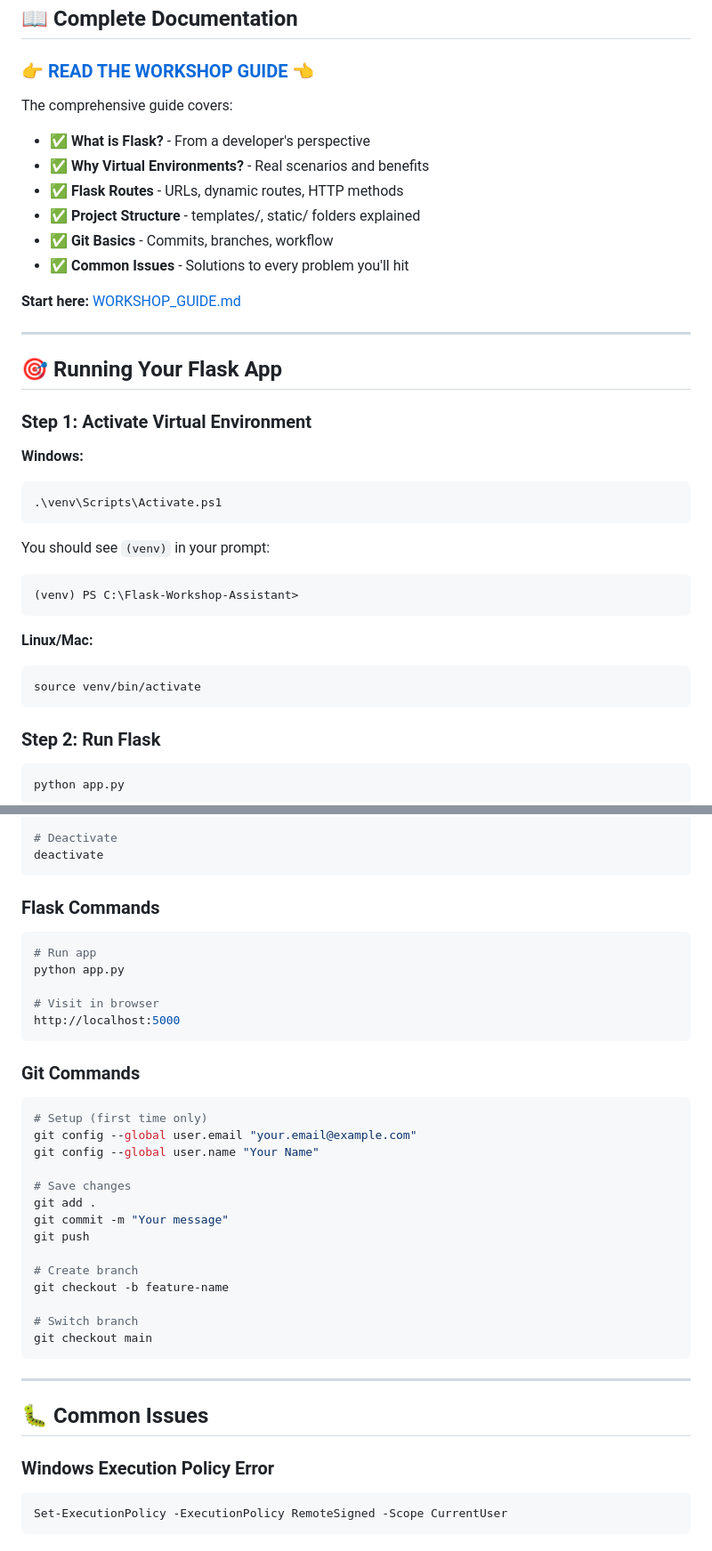
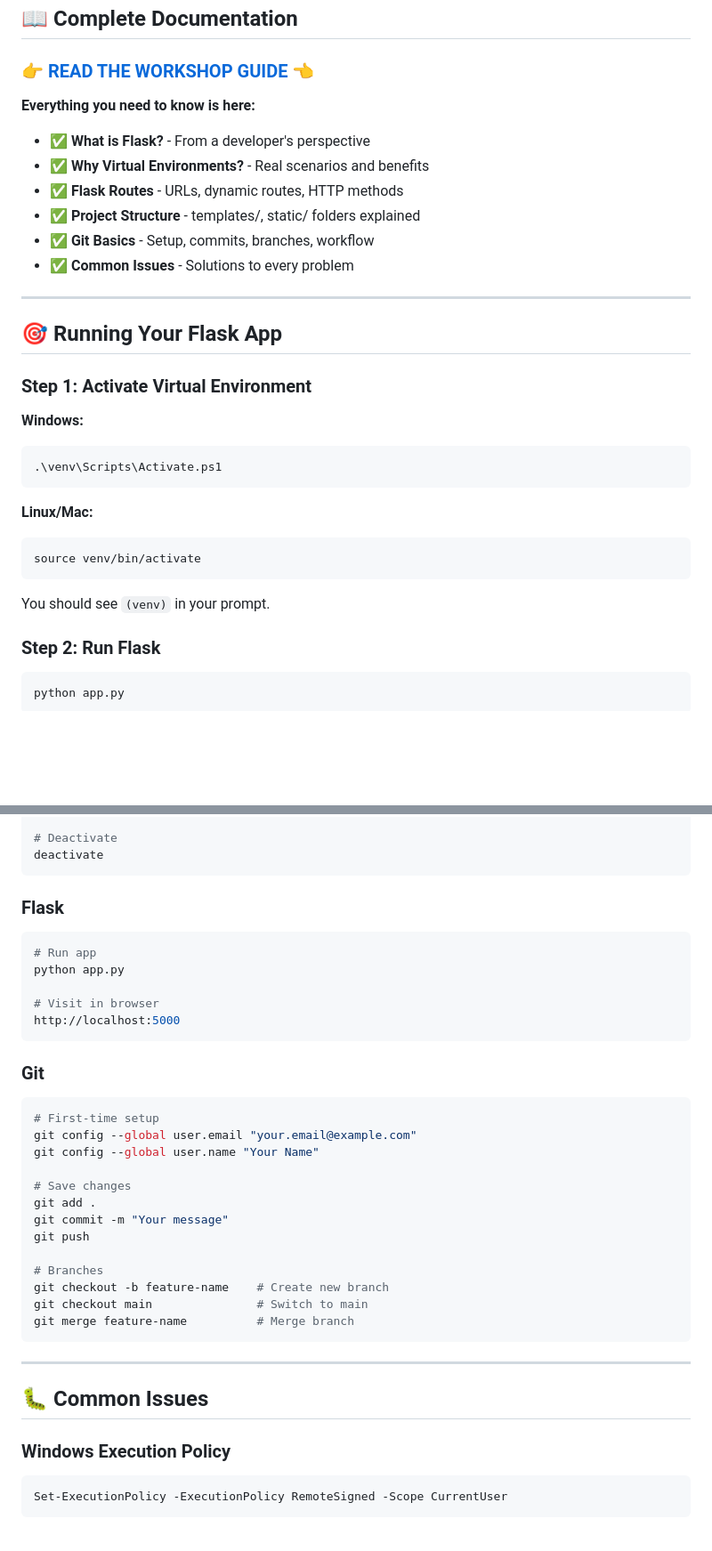
Before and after one commit to DANI-cloud-del/Flask-Workshop-Assistant, a Markdown page: README.md, 2 parts joined by grey strips. Shown at 89% size. Rendered like a GitHub page; blank space fills up the shorter version.

````diff
--- a/README.md
+++ b/README.md
@@ -34,16 +34,14 @@ chmod +x setup.sh
 
 ### 👉 **[READ THE WORKSHOP GUIDE](WORKSHOP_GUIDE.md)** 👈
 
-The comprehensive guide covers:
+**Everything you need to know is here:**
 
 - ✅ **What is Flask?** - From a developer's perspective
 - ✅ **Why Virtual Environments?** - Real scenarios and benefits
 - ✅ **Flask Routes** - URLs, dynamic routes, HTTP methods
 - ✅ **Project Structure** - templates/, static/ folders explained
-- ✅ **Git Basics** - Commits, branches, workflow
-- ✅ **Common Issues** - Solutions to every problem you'll hit
-
-**Start here:** [WORKSHOP_GUIDE.md](WORKSHOP_GUIDE.md)
+- ✅ **Git Basics** - Setup, commits, branches, workflow
+- ✅ **Common Issues** - Solutions to every problem
 
 ---
 
@@ -56,15 +54,12 @@ The comprehensive guide covers:
 .\venv\Scripts\Activate.ps1
 ```
 
-You should see `(venv)` in your prompt:
-```
-(venv) PS C:\Flask-Workshop-Assistant>
-```
-
 **Linux/Mac:**
 ```bash
 source venv/bin/activate
 ```
+
+You should see `(venv)` in your prompt.
 
 ### Step 2: Run Flask
 
@@ -108,7 +105,7 @@ source venv/bin/activate
 deactivate
 ```
 
-### Flask Commands
+### Flask
 ```powershell
 # Run app
 python app.py
@@ -117,9 +114,9 @@ python app.py
 http://localhost:5000
 ```
 
-### Git Commands
+### Git
 ```powershell
-# Setup (first time only)
+# First-time setup
 git config --global user.email "your.email@example.com"
 git config --global user.name "Your Name"
 
@@ -128,18 +125,17 @@ git add .
 git commit -m "Your message"
 git push
 
-# Create branch
-git checkout -b feature-name
-
-# Switch branch
-git checkout main
+# Branches
+git checkout -b feature-name    # Create new branch
+git checkout main               # Switch to main
+git merge feature-name          # Merge branch
 ```
 
 ---
 
 ## 🐛 Common Issues
 
-### Windows Execution Policy Error
+### Windows Execution Policy
 ```powershell
 Set-ExecutionPolicy -ExecutionPolicy RemoteSigned -Scope CurrentUser
 ```
````
Also changed, not shown: other parts of README.md (+28 -68 lines).
